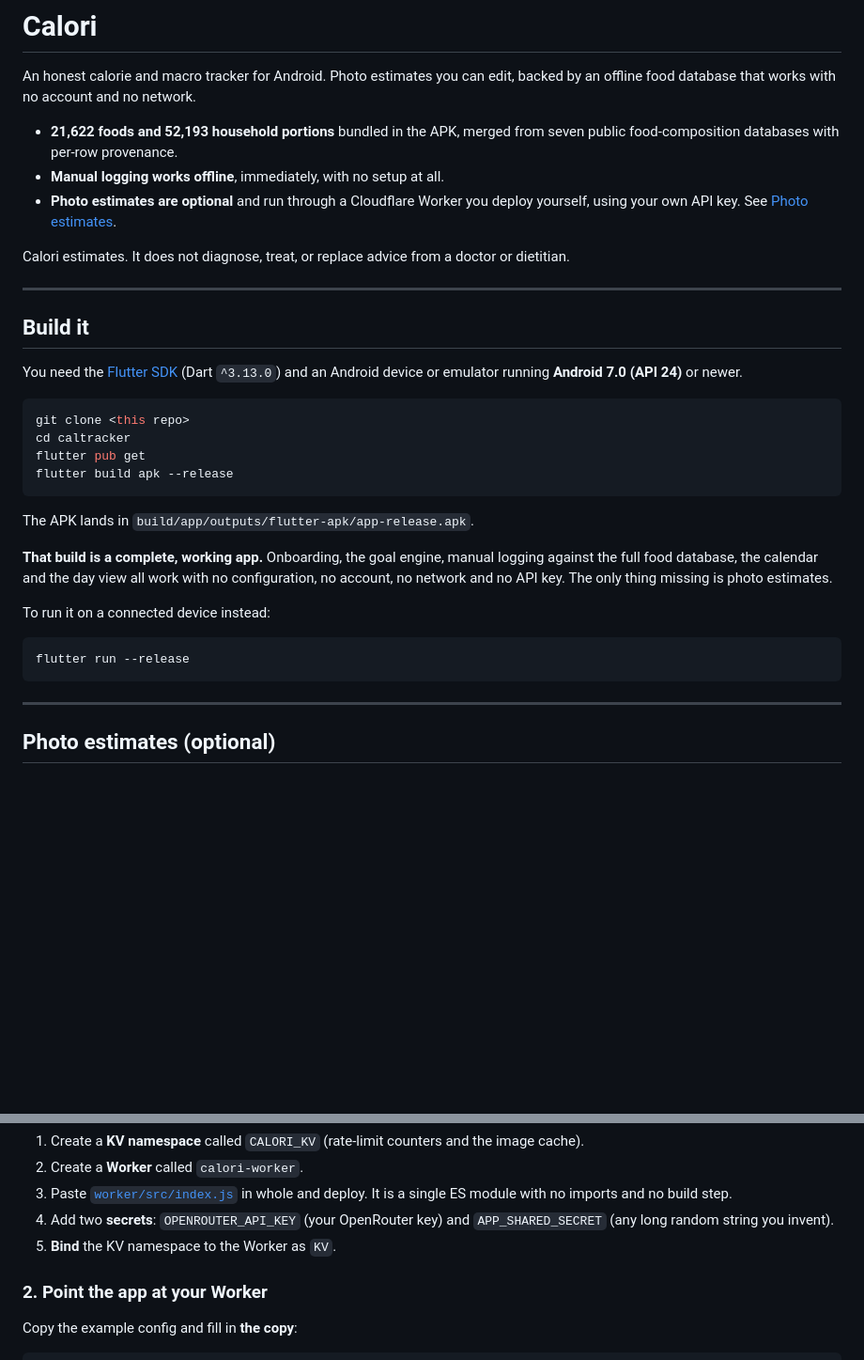
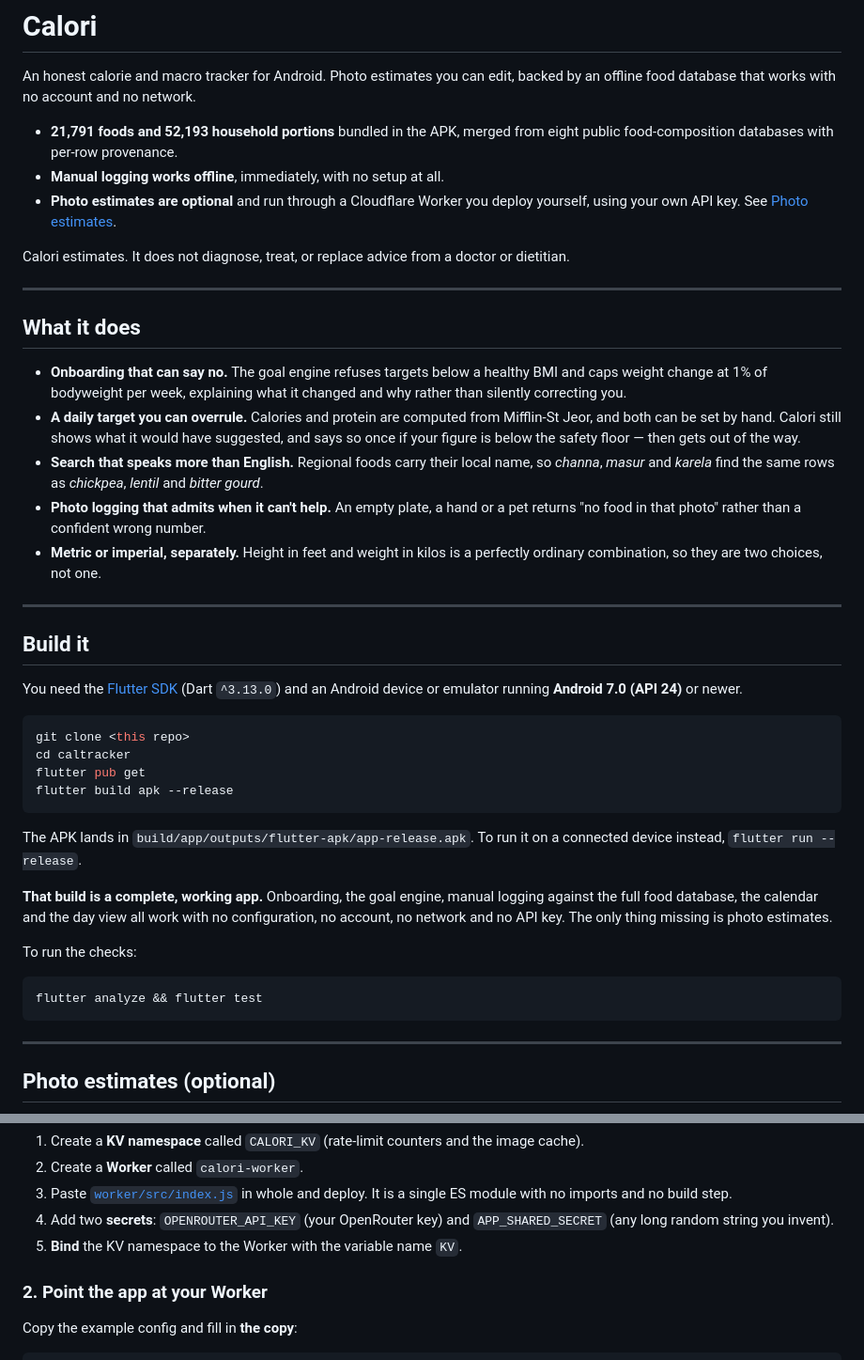
Before and after one commit to gunee-exe/Calori, a Markdown page: README.md, 2 parts joined by grey strips. Shown at 94% size. GitHub-like rendering; blank space fills up the shorter version.

````diff
--- a/README.md
+++ b/README.md
@@ -3,8 +3,8 @@
 An honest calorie and macro tracker for Android. Photo estimates you can edit,
 backed by an offline food database that works with no account and no network.
 
-- **21,622 foods and 52,193 household portions** bundled in the APK, merged from
-  seven public food-composition databases with per-row provenance.
+- **21,791 foods and 52,193 household portions** bundled in the APK, merged from
+  eight public food-composition databases with per-row provenance.
 - **Manual logging works offline**, immediately, with no setup at all.
 - **Photo estimates are optional** and run through a Cloudflare Worker you
   deploy yourself, using your own API key. See
@@ -12,6 +12,25 @@ backed by an offline food database that works with no account and no network.
 
 Calori estimates. It does not diagnose, treat, or replace advice from a doctor
 or dietitian.
+
+---
+
+## What it does
+
+- **Onboarding that can say no.** The goal engine refuses targets below a
+  healthy BMI and caps weight change at 1% of bodyweight per week, explaining
+  what it changed and why rather than silently correcting you.
+- **A daily target you can overrule.** Calories and protein are computed from
+  Mifflin-St Jeor, and both can be set by hand. Calori still shows what it would
+  have suggested, and says so once if your figure is below the safety floor —
+  then gets out of the way.
+- **Search that speaks more than English.** Regional foods carry their local
+  name, so *channa*, *masur* and *karela* find the same rows as *chickpea*,
+  *lentil* and *bitter gourd*.
+- **Photo logging that admits when it can't help.** An empty plate, a hand or a
+  pet returns "no food in that photo" rather than a confident wrong number.
+- **Metric or imperial, separately.** Height in feet and weight in kilos is a
+  perfectly ordinary combination, so they are two choices, not one.
 
 ---
 
@@ -28,17 +47,18 @@ flutter pub get
 flutter build apk --release
 ```
 
-The APK lands in `build/app/outputs/flutter-apk/app-release.apk`.
+The APK lands in `build/app/outputs/flutter-apk/app-release.apk`. To run it on
+a connected device instead, `flutter run --release`.
 
 **That build is a complete, working app.** Onboarding, the goal engine, manual
 logging against the full food database, the calendar and the day view all work
 with no configuration, no account, no network and no API key. The only thing
 missing is photo estimates.
 
-To run it on a connected device instead:
+To run the checks:
 
 ```bash
-flutter run --release
+flutter analyze && flutter test
 ```
 
 ---
@@ -77,7 +97,7 @@ section. Follow that; the shape of it is:
    a single ES module with no imports and no build step.
 4. Add two **secrets**: `OPENROUTER_API_KEY` (your OpenRouter key) and
    `APP_SHARED_SECRET` (any long random string you invent).
-5. **Bind** the KV namespace to the Worker as `KV`.
+5. **Bind** the KV namespace to the Worker with the variable name `KV`.
 
 ### 2. Point the app at your Worker
 
````
Also changed, not shown: other parts of README.md (+36 -17 lines).
